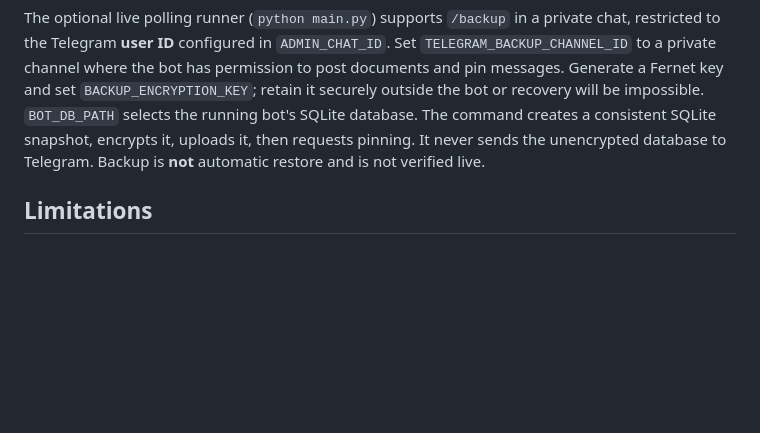
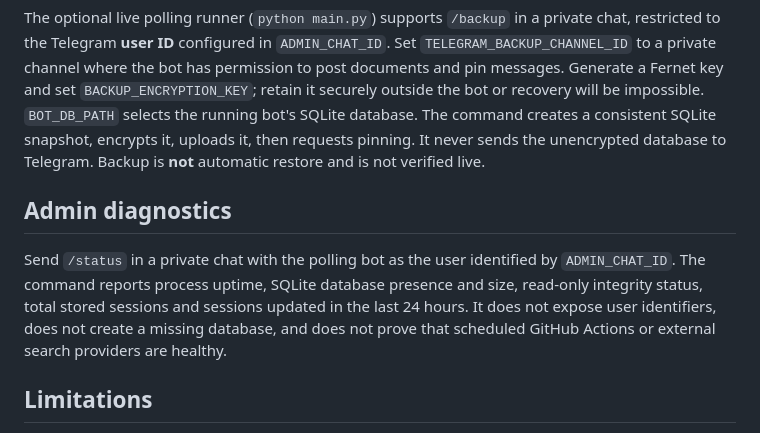
Before and after one commit to mohd012z/kutepboku, a Markdown page: README.md, the part around the change. Rendered like a GitHub page; blank space fills up the shorter version.

Commit message:
docs: explain /status admin access and diagnostic semantics

```diff
--- a/README.md
+++ b/README.md
@@ -35,6 +35,10 @@ The interactive router, delivery gateways and encrypted local restore utilities
 
 The optional live polling runner (`python main.py`) supports `/backup` in a private chat, restricted to the Telegram **user ID** configured in `ADMIN_CHAT_ID`. Set `TELEGRAM_BACKUP_CHANNEL_ID` to a private channel where the bot has permission to post documents and pin messages. Generate a Fernet key and set `BACKUP_ENCRYPTION_KEY`; retain it securely outside the bot or recovery will be impossible. `BOT_DB_PATH` selects the running bot's SQLite database. The command creates a consistent SQLite snapshot, encrypts it, uploads it, then requests pinning. It never sends the unencrypted database to Telegram. Backup is **not** automatic restore and is not verified live.
 
+## Admin diagnostics
+
+Send `/status` in a private chat with the polling bot as the user identified by `ADMIN_CHAT_ID`. The command reports process uptime, SQLite database presence and size, read-only integrity status, total stored sessions and sessions updated in the last 24 hours. It does not expose user identifiers, does not create a missing database, and does not prove that scheduled GitHub Actions or external search providers are healthy.
+
 ## Limitations
 
 GitHub Actions runs only after the workflow reaches the default branch. Scheduled execution may be delayed. getMe does not confirm chat delivery permissions. Real Telegram delivery requires credentials and a live test. External catalog metadata is not a substitute for independent rights review.
```
